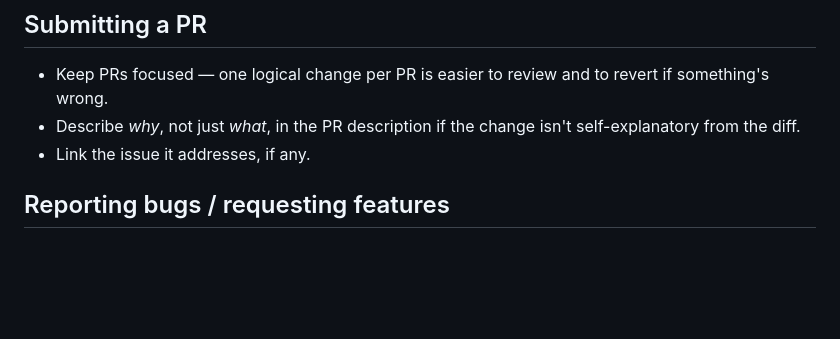
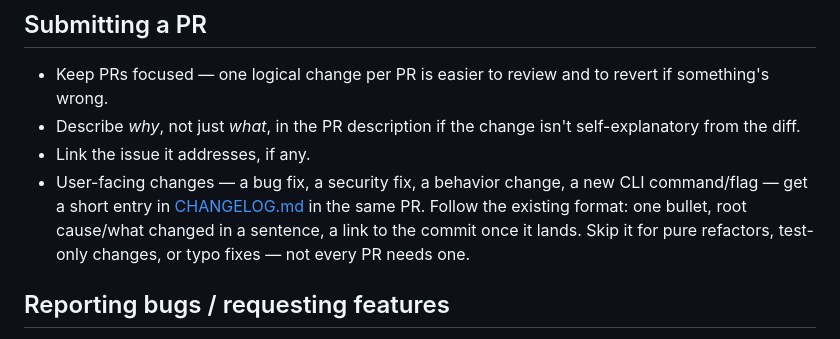
Before and after one commit to eugene-panin/DataHarbor, a Markdown page: CONTRIBUTING.md, the part around the change. Rendered like a GitHub page; blank space fills up the shorter version.

Commit message:
Tell contributors to add a CHANGELOG.md entry for user-facing PRs.
Added guidance under "Submitting a PR": bug fixes, security fixes,
behavior changes, and new CLI commands/flags get a short CHANGELOG.md
entry in the same PR, following the format the audit-remediation entries
already use. Skipped for pure refactors/test-only/typo PRs so it doesn't
become busywork on every trivial change.

Co-Authored-By: Claude Sonnet 5 <noreply@anthropic.com>

```diff
--- a/CONTRIBUTING.md
+++ b/CONTRIBUTING.md
@@ -67,6 +67,11 @@ Guidelines:
 - Describe *why*, not just *what*, in the PR description if the change isn't
   self-explanatory from the diff.
 - Link the issue it addresses, if any.
+- User-facing changes — a bug fix, a security fix, a behavior change, a new
+  CLI command/flag — get a short entry in [CHANGELOG.md](CHANGELOG.md) in
+  the same PR. Follow the existing format: one bullet, root cause/what
+  changed in a sentence, a link to the commit once it lands. Skip it for
+  pure refactors, test-only changes, or typo fixes — not every PR needs one.
 
 ## Reporting bugs / requesting features
 
```
